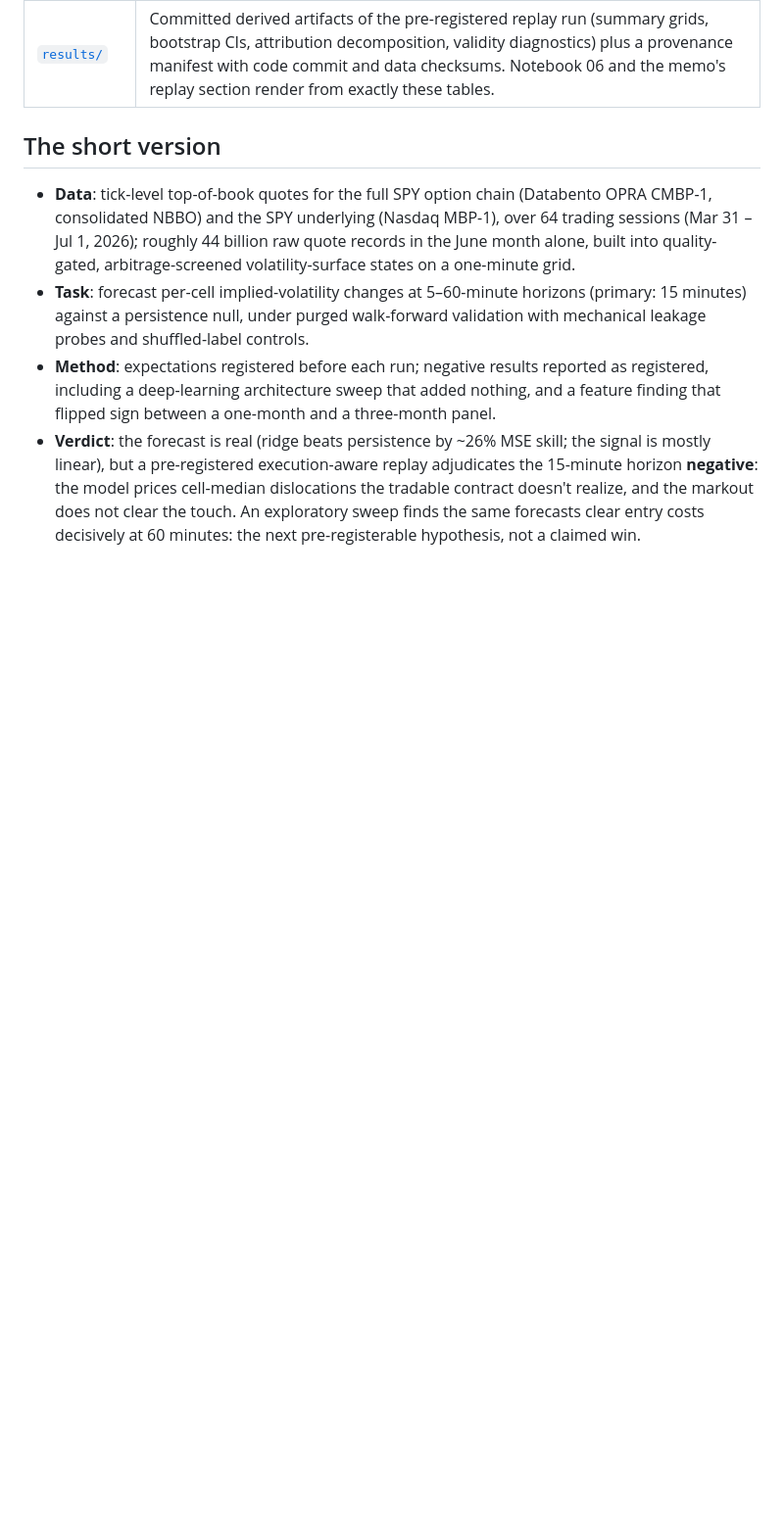
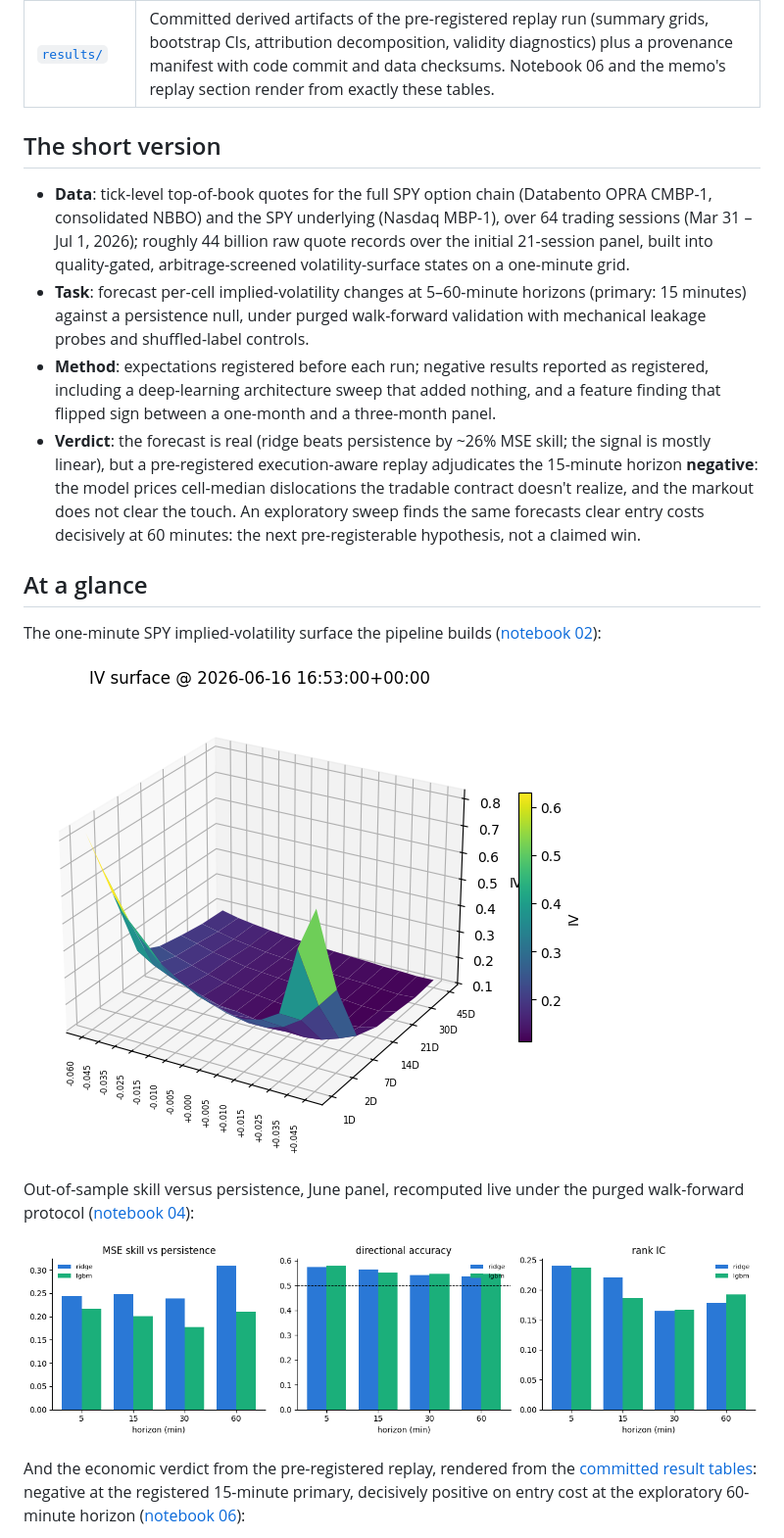
Before and after one commit to viranca/options-surface-forecasting, a Markdown page: README.md, the part around the change printed below. Shown: that part at 98% size. Drawn GitHub-style; pictures changed too: figures/iv_surface.png (added), figures/skill_by_horizon.png (added); blank space fills up the shorter version.

```diff
--- a/README.md
+++ b/README.md
@@ -17,7 +17,7 @@ pre-registered before the corresponding run, and an execution-aware verdict.
 - **Data**: tick-level top-of-book quotes for the full SPY option chain
   (Databento OPRA CMBP-1, consolidated NBBO) and the SPY underlying
   (Nasdaq MBP-1), over 64 trading sessions (Mar 31 – Jul 1, 2026); roughly
-  44 billion raw quote records in the June month alone, built into
+  44 billion raw quote records over the initial 21-session panel, built into
   quality-gated, arbitrage-screened volatility-surface states on a
   one-minute grid.
 - **Task**: forecast per-cell implied-volatility changes at 5–60-minute
@@ -36,3 +36,20 @@ pre-registered before the corresponding run, and an execution-aware verdict.
   forecasts clear entry costs decisively at 60 minutes: the next
   pre-registerable hypothesis, not a claimed win.
 
+## At a glance
+
+The one-minute SPY implied-volatility surface the pipeline builds
+([notebook 02](notebooks/02_surface_construction.ipynb)):
+
+![One-minute SPY IV surface](figures/iv_surface.png)
+
+Out-of-sample skill versus persistence, June panel, recomputed live under the
+purged walk-forward protocol ([notebook 04](notebooks/04_baseline_models.ipynb)):
+
+![Skill by model and horizon](figures/skill_by_horizon.png)
+
+And the economic verdict from the pre-registered replay, rendered from the
+[committed result tables](results/replay/): negative at the registered
+15-minute primary, decisively positive on entry cost at the exploratory
+60-minute horizon ([notebook 06](notebooks/06_execution_aware_replay.ipynb)):
+
```
Also changed, not shown: other parts of README.md (+4 -0 lines), results/README.md (+13 -0 lines), figures/replay_edge_by_horizon.png (added), 3 other files.
